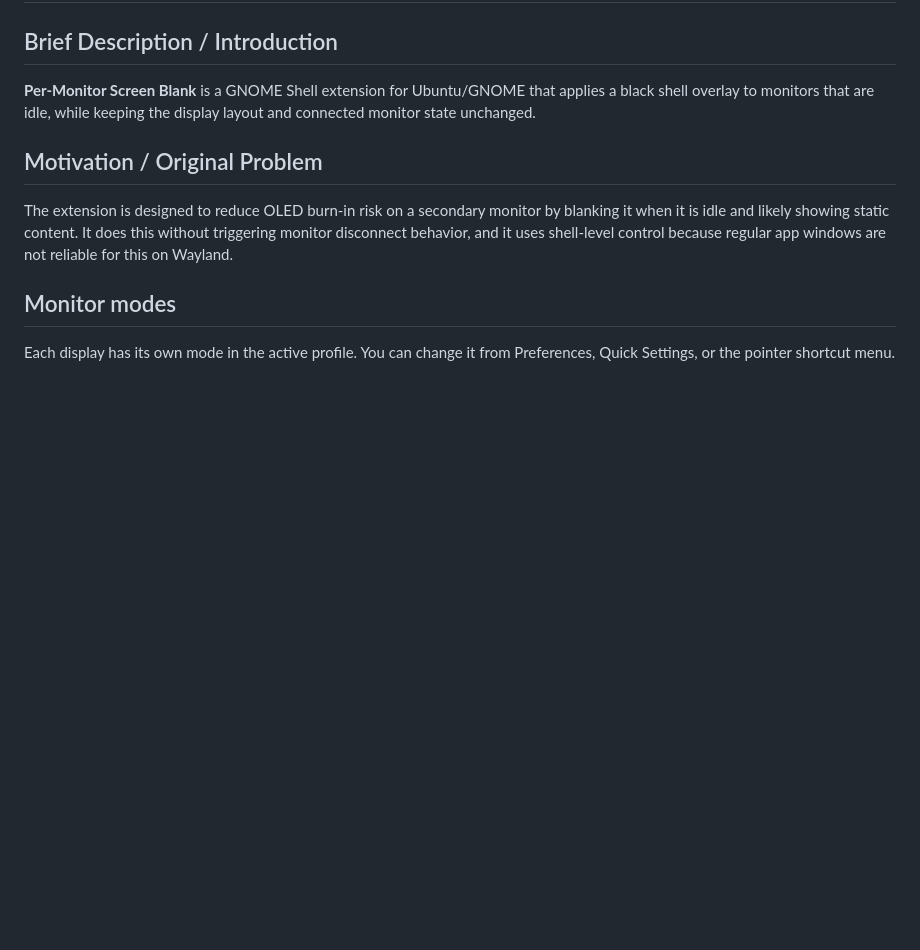
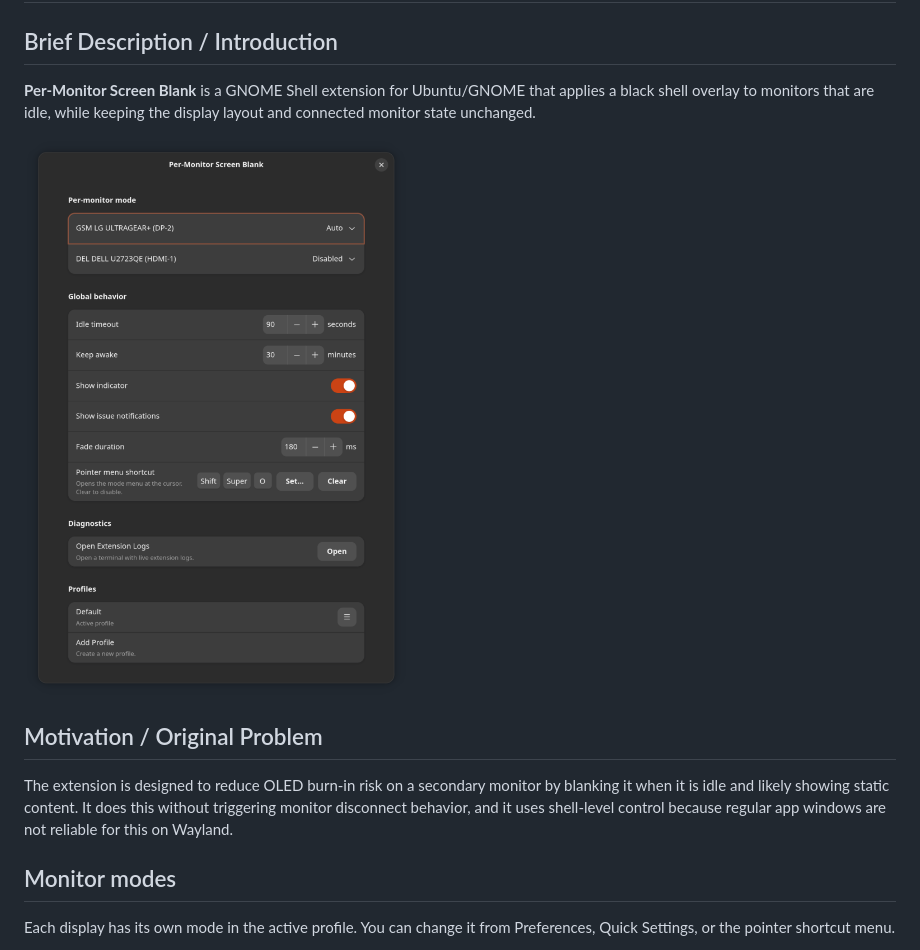
Before and after one commit to nikitakarpei/per-monitor-screen-blank, a Markdown page: README.md, the part around the change. Rendered like a GitHub page; pictures changed too: images/screenshot.png (added); blank space fills up the shorter version.

Commit message:
Add prefs screenshot to README

```diff
--- a/README.md
+++ b/README.md
@@ -3,6 +3,8 @@
 ## Brief Description / Introduction
 
 **Per-Monitor Screen Blank** is a GNOME Shell extension for Ubuntu/GNOME that applies a black shell overlay to monitors that are idle, while keeping the display layout and connected monitor state unchanged.
+
+![Preferences window](images/screenshot.png)
 
 ## Motivation / Original Problem
 
```
